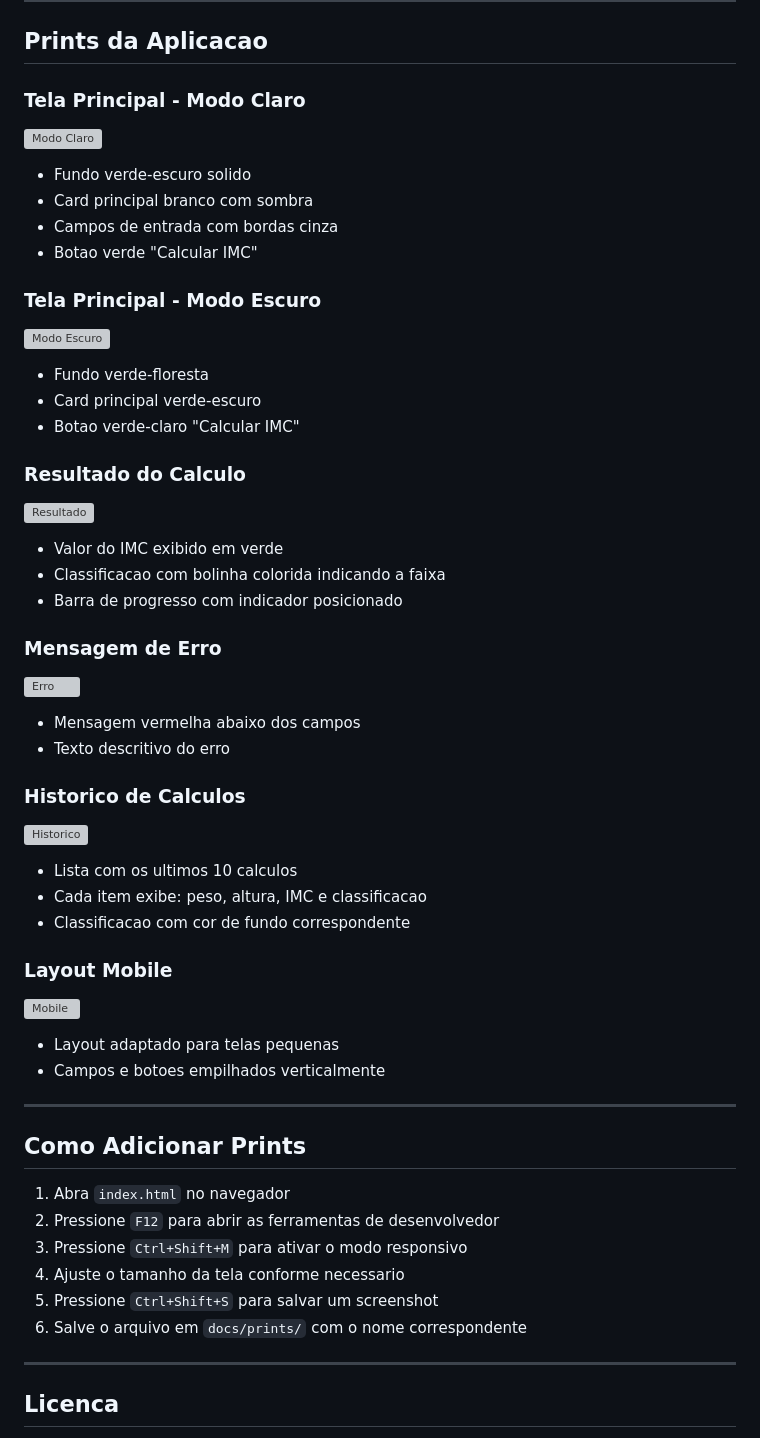
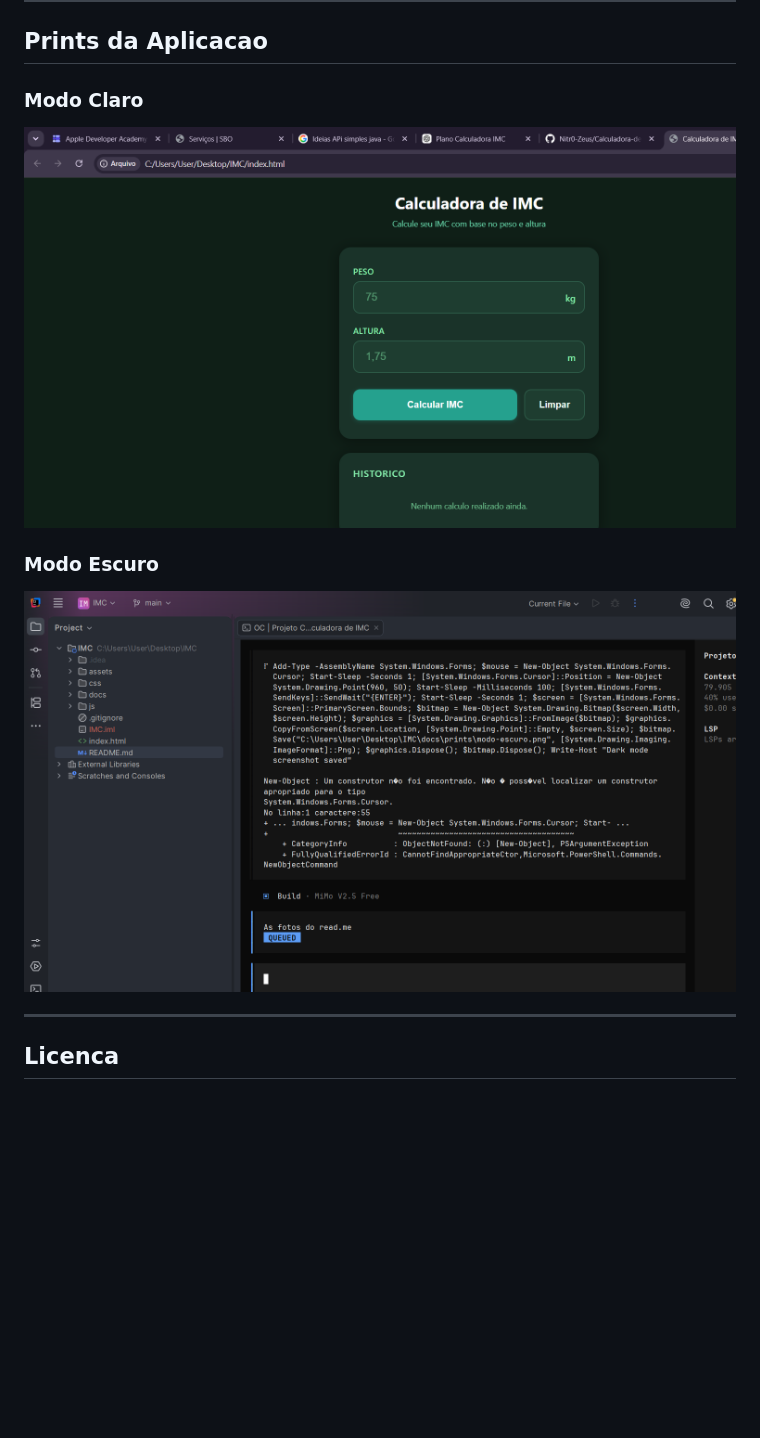
Before and after one commit to Nitr0-Zeus/Calculadora-de-IMC, a Markdown page: README.md, the part around the change. Rendered like a GitHub page; pictures changed too: docs/prints/modo-claro.png (added), docs/prints/modo-escuro.png (added); blank space fills up the shorter version; grey boxes are pictures that could not be loaded.

Commit message:
adicionando prints e ajustando readme

```diff
--- a/README.md
+++ b/README.md
@@ -126,63 +126,13 @@ Os calculos realizados sao salvos automaticamente no navegador (localStorage). S
 
 ## Prints da Aplicacao
 
-### Tela Principal - Modo Claro
+### Modo Claro
 
 ![Modo Claro](docs/prints/modo-claro.png)
 
-- Fundo verde-escuro solido
-- Card principal branco com sombra
-- Campos de entrada com bordas cinza
-- Botao verde "Calcular IMC"
-
-### Tela Principal - Modo Escuro
+### Modo Escuro
 
 ![Modo Escuro](docs/prints/modo-escuro.png)
-
-- Fundo verde-floresta
-- Card principal verde-escuro
-- Botao verde-claro "Calcular IMC"
-
-### Resultado do Calculo
-
-![Resultado](docs/prints/resultado.png)
-
-- Valor do IMC exibido em verde
-- Classificacao com bolinha colorida indicando a faixa
-- Barra de progresso com indicador posicionado
-
-### Mensagem de Erro
-
-![Erro](docs/prints/erro.png)
-
-- Mensagem vermelha abaixo dos campos
-- Texto descritivo do erro
-
-### Historico de Calculos
-
-![Historico](docs/prints/historico.png)
-
-- Lista com os ultimos 10 calculos
-- Cada item exibe: peso, altura, IMC e classificacao
-- Classificacao com cor de fundo correspondente
-
-### Layout Mobile
-
-![Mobile](docs/prints/mobile.png)
-
-- Layout adaptado para telas pequenas
-- Campos e botoes empilhados verticalmente
-
----
-
-## Como Adicionar Prints
-
-1. Abra `index.html` no navegador
-2. Pressione `F12` para abrir as ferramentas de desenvolvedor
-3. Pressione `Ctrl+Shift+M` para ativar o modo responsivo
-4. Ajuste o tamanho da tela conforme necessario
-5. Pressione `Ctrl+Shift+S` para salvar um screenshot
-6. Salve o arquivo em `docs/prints/` com o nome correspondente
 
 ---
 
```
